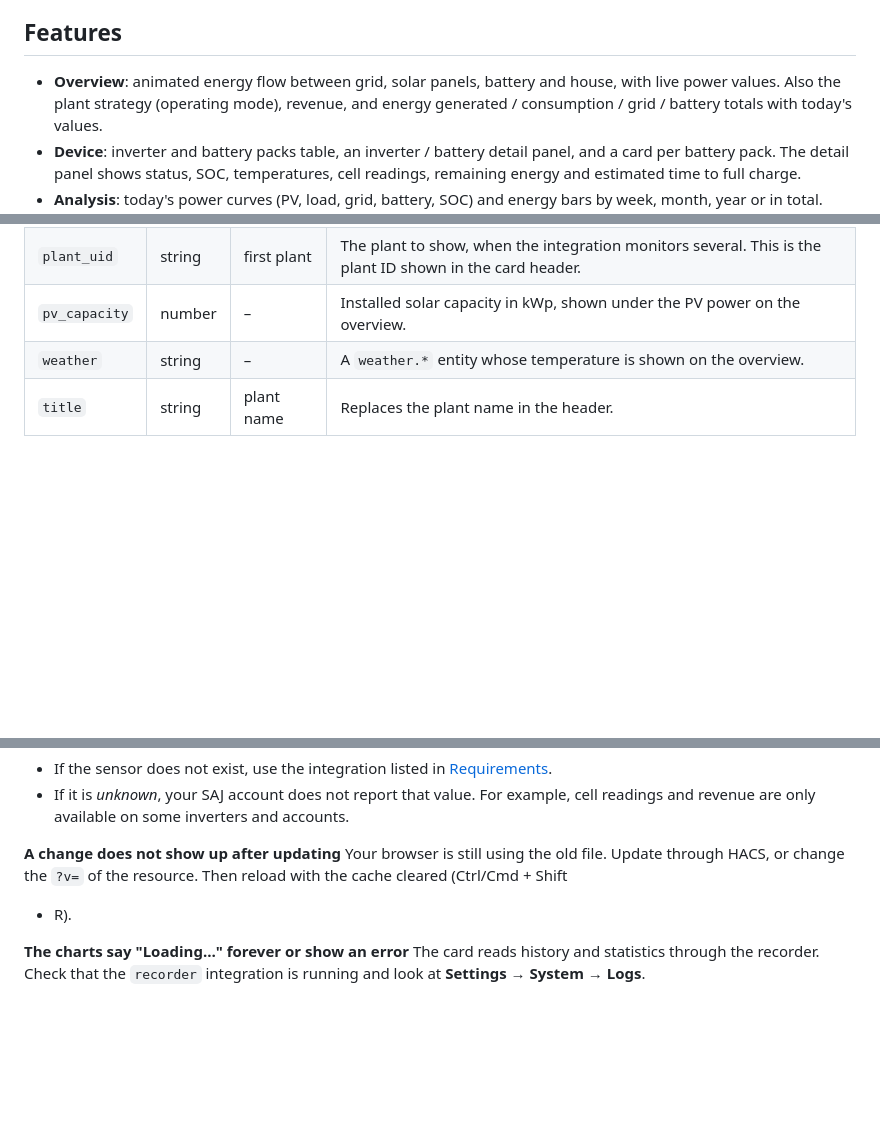
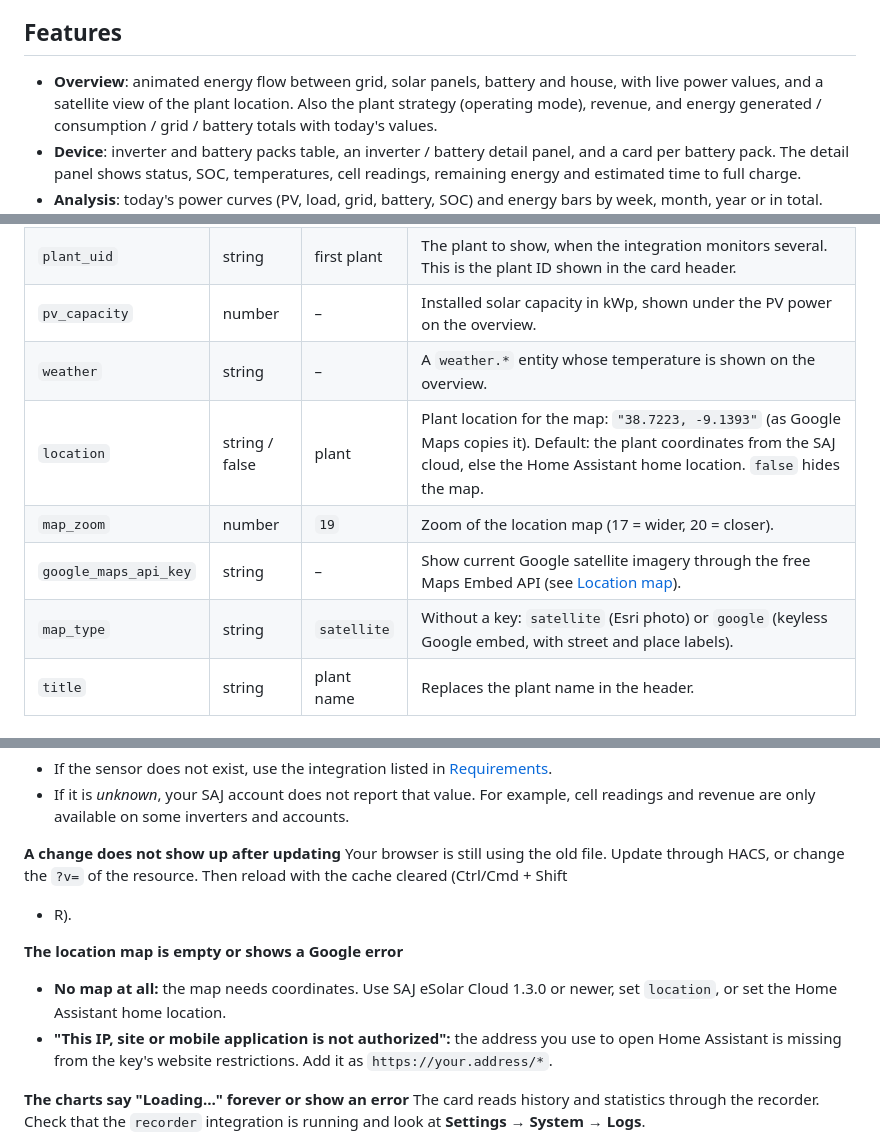
Before and after one commit to dmdias/saj-elekeeper-card, a Markdown page: README.md, 3 parts joined by grey strips. Drawn GitHub-style; blank space fills up the shorter version.

```diff
--- a/README.md
+++ b/README.md
@@ -38,7 +38,7 @@ card itself from the Home Assistant history and statistics.
 ## Features
 
 - **Overview**: animated energy flow between grid, solar panels, battery and
-  house, with live power values. Also the plant strategy (operating mode),
+  house, with live power values, and a satellite view of the plant location. Also the plant strategy (operating mode),
   revenue, and energy generated / consumption / grid / battery totals with
   today's values.
 - **Device**: inverter and battery packs table, an inverter / battery detail
@@ -170,6 +170,10 @@ view: overview
 | `plant_uid`   | string | first plant | The plant to show, when the integration monitors several. This is the plant ID shown in the card header. |
 | `pv_capacity` | number | –           | Installed solar capacity in kWp, shown under the PV power on the overview. |
 | `weather`     | string | –           | A `weather.*` entity whose temperature is shown on the overview. |
+| `location`    | string / false | plant | Plant location for the map: `"38.7223, -9.1393"` (as Google Maps copies it). Default: the plant coordinates from the SAJ cloud, else the Home Assistant home location. `false` hides the map. |
+| `map_zoom`    | number | `19`        | Zoom of the location map (17 = wider, 20 = closer). |
+| `google_maps_api_key` | string | – | Show current Google satellite imagery through the free Maps Embed API (see [Location map](#location-map)). |
+| `map_type`    | string | `satellite` | Without a key: `satellite` (Esri photo) or `google` (keyless Google embed, with street and place labels). |
 | `title`       | string | plant name  | Replaces the plant name in the header. |
 
 ### Examples
@@ -362,6 +396,13 @@ Your browser is still using the old file. Update through HACS, or change the
 `?v=` of the resource. Then reload with the cache cleared (Ctrl/Cmd + Shift
 + R).
 
+**The location map is empty or shows a Google error**
+- **No map at all:** the map needs coordinates. Use SAJ eSolar Cloud 1.3.0
+  or newer, set `location`, or set the Home Assistant home location.
+- **"This IP, site or mobile application is not authorized":** the address
+  you use to open Home Assistant is missing from the key's website
+  restrictions. Add it as `https://your.address/*`.
+
 **The charts say "Loading…" forever or show an error**
 The card reads history and statistics through the recorder. Check that the
 `recorder` integration is running and look at **Settings → System → Logs**.
```
Also changed, not shown: other parts of README.md (+31 -1 lines), CHANGELOG.md (+11 -0 lines), docs/images/overview.png, 2 other files.
